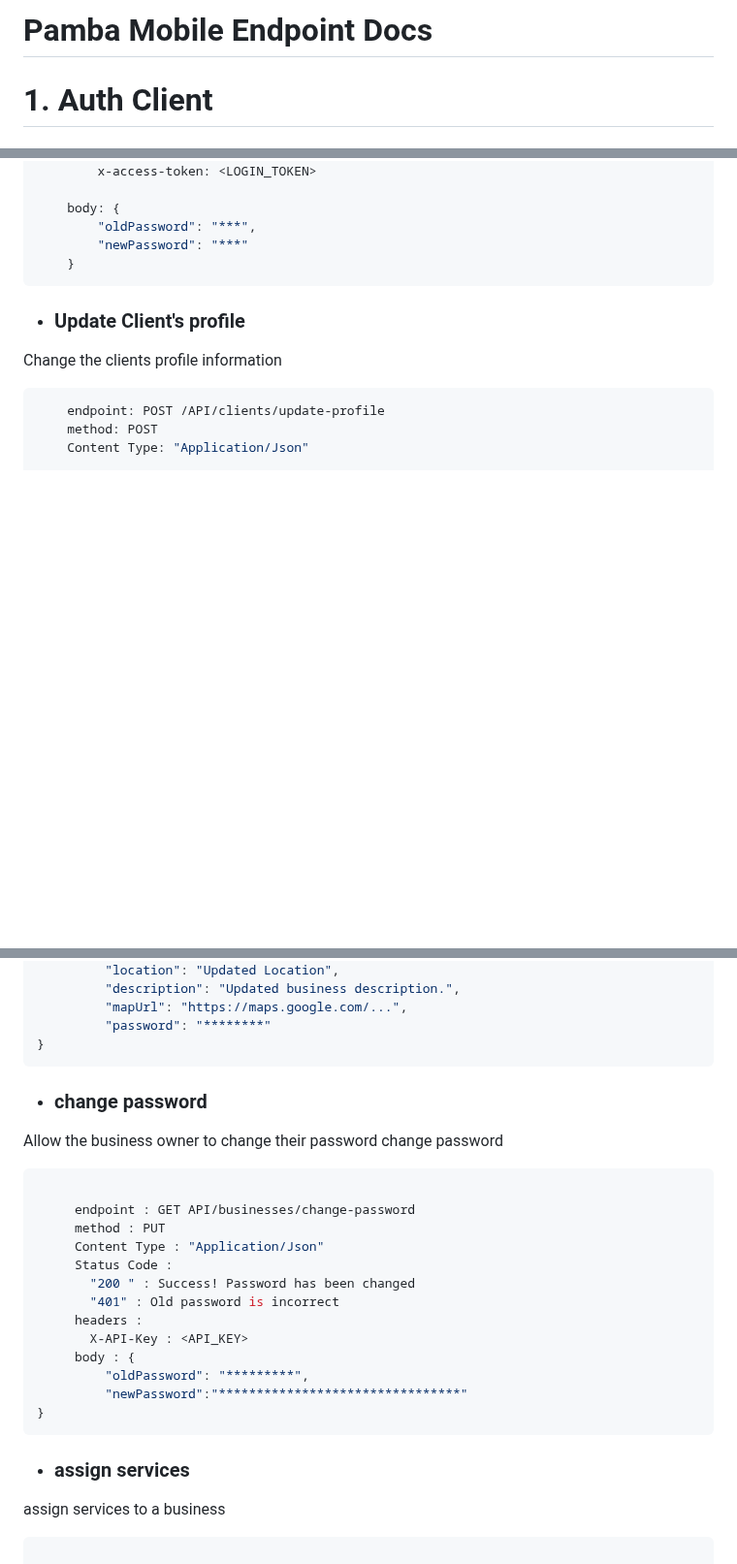
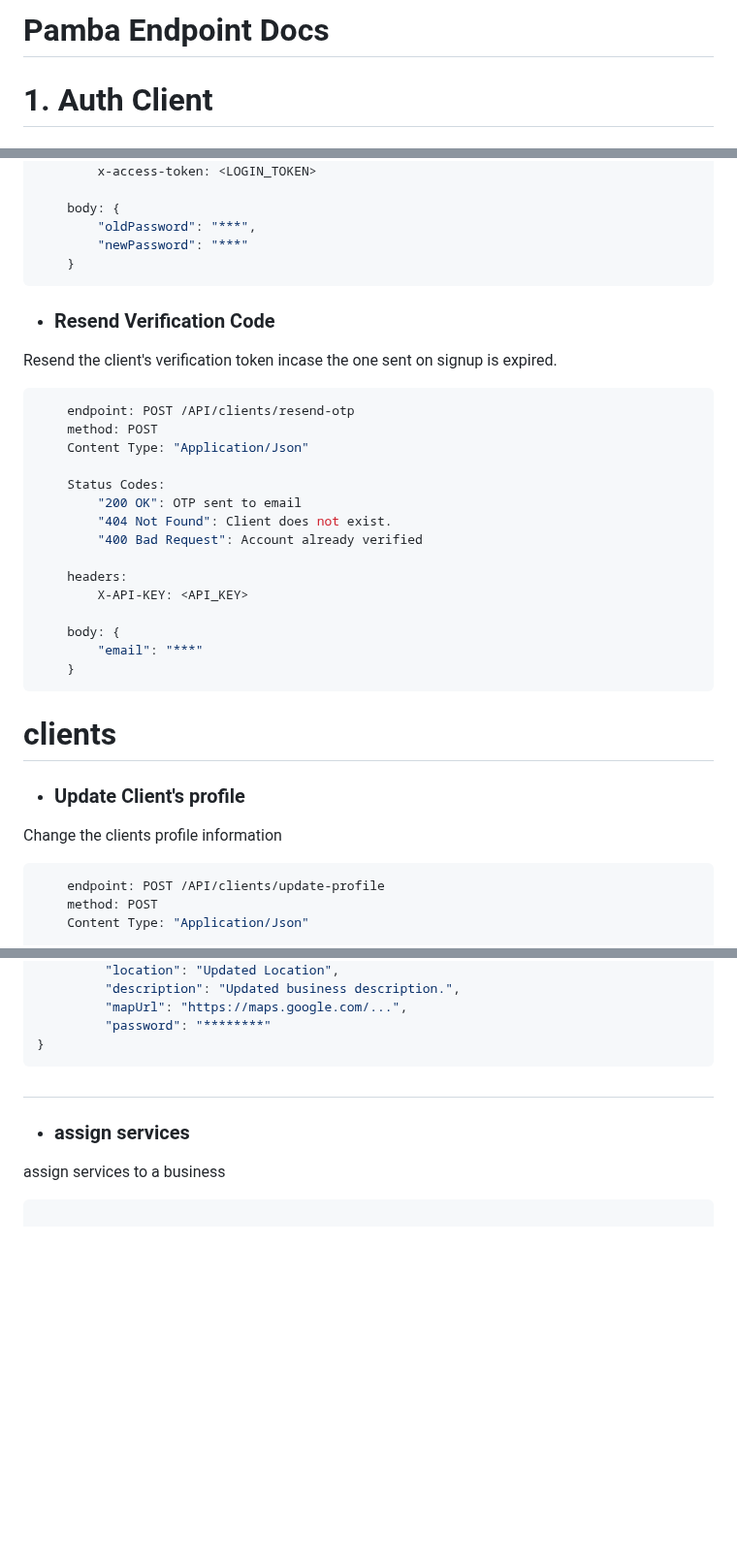
Before and after one commit to Soft-Craft-Tech/Pamba-Web, a Markdown page: Docs/endpoints_documentation.md, 3 parts joined by grey strips. Shown at 97% size. GitHub-like rendering; blank space fills up the shorter version.

````diff
--- a/Docs/endpoints_documentation.md
+++ b/Docs/endpoints_documentation.md
@@ -1,4 +1,4 @@
-# Pamba Mobile Endpoint Docs
+# Pamba Endpoint Docs
 
 # 1. Auth Client
 
@@ -131,7 +129,28 @@ Client's change password
         "newPassword": "***"
     }
 ```
+* ### Resend Verification Code
+Resend the client's verification token incase the one sent on signup is expired.
 
+```javascript
+    endpoint: POST /API/clients/resend-otp
+    method: POST
+    Content Type: "Application/Json"
+
+    Status Codes:
+        "200 OK": OTP sent to email
+        "404 Not Found": Client does not exist.
+        "400 Bad Request": Account already verified
+
+    headers:
+        X-API-KEY: <API_KEY>
+
+    body: {
+        "email": "***"
+    }
+```
+
+# clients
 * ### Update Client's profile
 Change the clients profile information
 
@@ -320,27 +337,7 @@ resend activation token
          "password": "********"
 }
 ```
-* ### change password
-Allow the business owner to change their password
-change password
-
-```javascript
-
-     endpoint : GET API/businesses/change-password
-     method : PUT
-     Content Type : "Application/Json"
-     Status Code :
-       "200 " : Success! Password has been changed
-       "401" : Old password is incorrect
-     headers :
-       X-API-Key : <API_KEY>
-     body : {
-         "oldPassword": "*********",
-         "newPassword":"********************************"
-}
-```
-
-
+#
 * ### assign services
 assign services to a business
 
````
Also changed, not shown: other parts of Docs/endpoints_documentation.md (+113 -26 lines).
